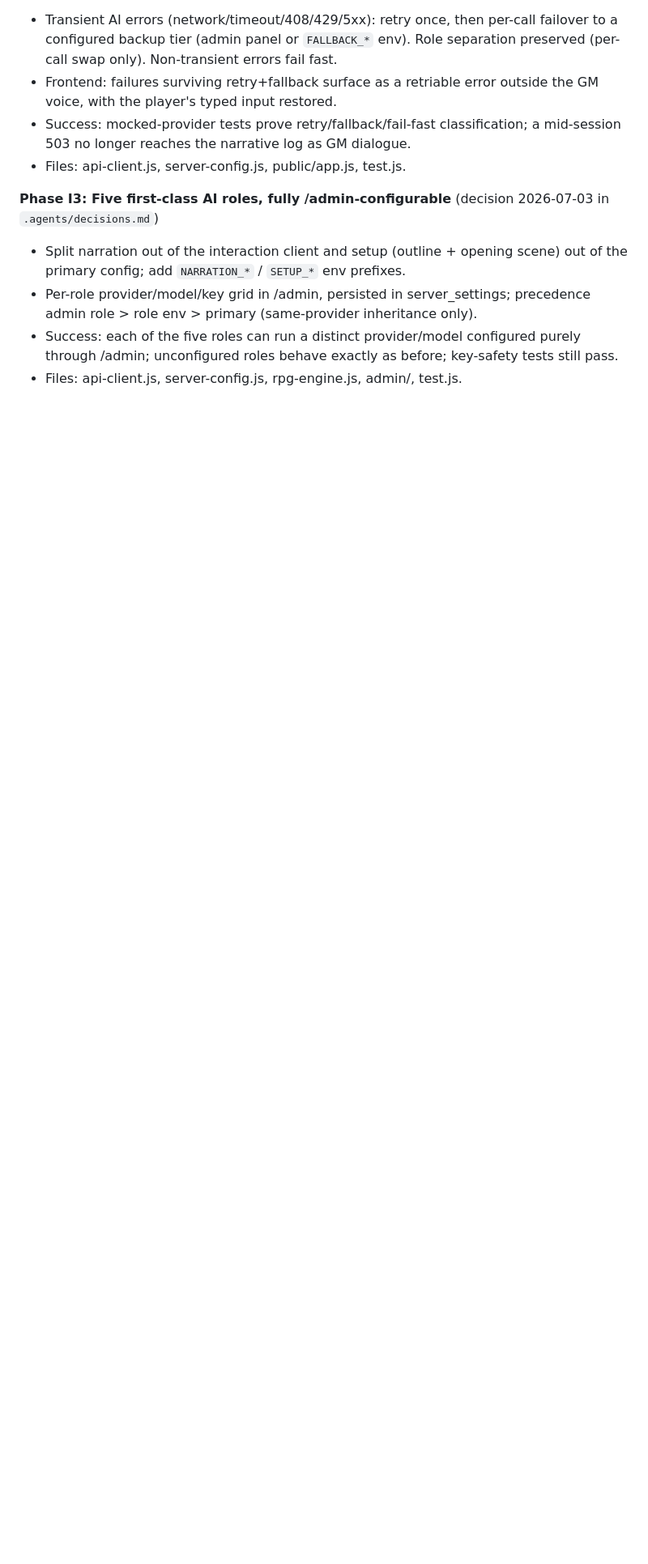
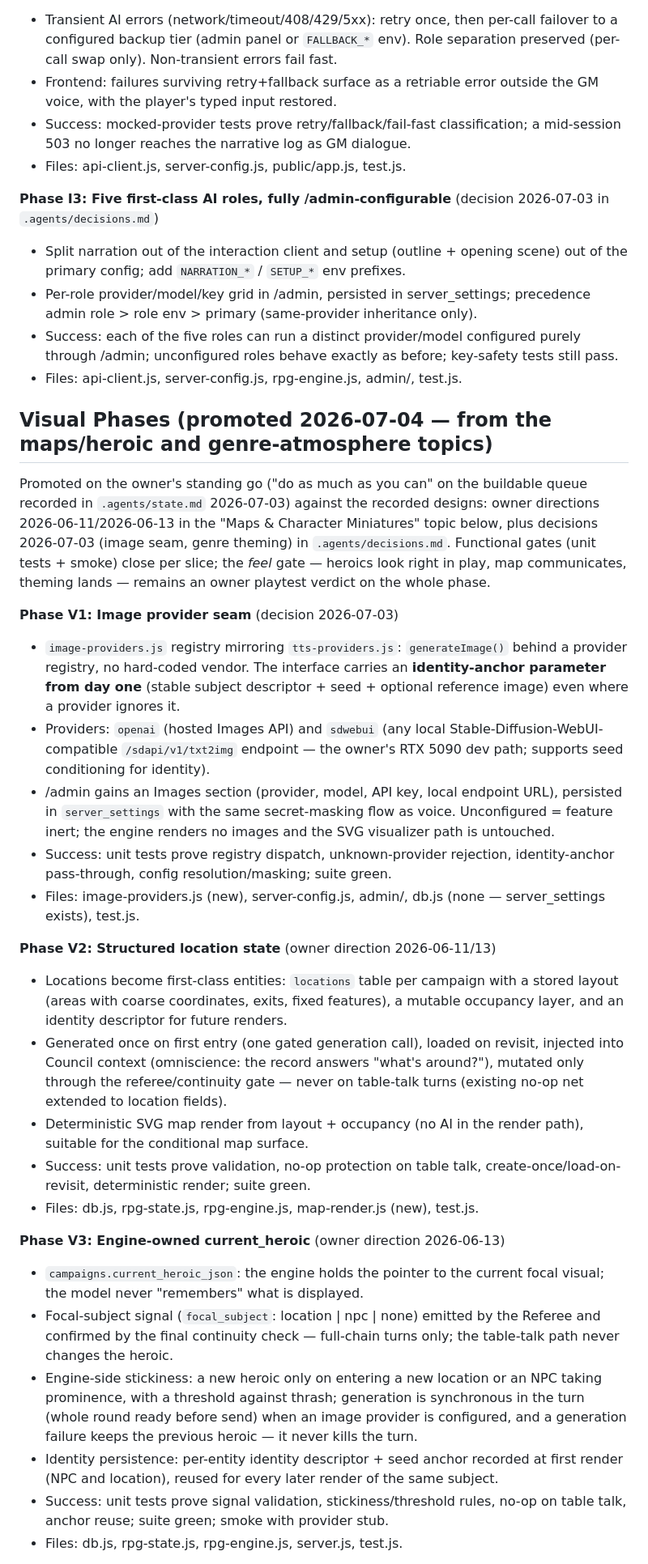
Before and after one commit to roethlar/ai-rpg-engine, a Markdown page: plan.md, the part around one of its changes. Shown at 81% size. Drawn GitHub-style; blank space fills up the shorter version.

Commit message:
docs(plan): promote heroic/map + genre theming into concrete Visual Phases
Promoted on the owner's standing go against the recorded 2026-06-13 owner
directions and 2026-07-03 decisions: V1 image provider seam, V2 structured
location state, V3 engine-owned current_heroic, V4 Layout D wiring, T1
agent-generated theming. Future Topics entries marked promoted (design record
retained); the stale image-gen non-goal annotated as superseded by decision.

Co-Authored-By: Claude Fable 5 <noreply@anthropic.com>

```diff
--- a/plan.md
+++ b/plan.md
@@ -104,3 +104,62 @@ in `.agents/decisions.md`)
   tests still pass.
 - Files: api-client.js, server-config.js, rpg-engine.js, admin/, test.js.
 
+## Visual Phases (promoted 2026-07-04 — from the maps/heroic and genre-atmosphere topics)
+
+Promoted on the owner's standing go ("do as much as you can" on the buildable
+queue recorded in `.agents/state.md` 2026-07-03) against the recorded designs:
+owner directions 2026-06-11/2026-06-13 in the "Maps & Character Miniatures"
+topic below, plus decisions 2026-07-03 (image seam, genre theming) in
+`.agents/decisions.md`. Functional gates (unit tests + smoke) close per slice;
+the *feel* gate — heroics look right in play, map communicates, theming lands —
+remains an owner playtest verdict on the whole phase.
+
+**Phase V1: Image provider seam** (decision 2026-07-03)
+- `image-providers.js` registry mirroring `tts-providers.js`: `generateImage()`
+  behind a provider registry, no hard-coded vendor. The interface carries an
+  **identity-anchor parameter from day one** (stable subject descriptor + seed +
+  optional reference image) even where a provider ignores it.
+- Providers: `openai` (hosted Images API) and `sdwebui` (any local
+  Stable-Diffusion-WebUI-compatible `/sdapi/v1/txt2img` endpoint — the owner's
+  RTX 5090 dev path; supports seed conditioning for identity).
+- /admin gains an Images section (provider, model, API key, local endpoint URL),
+  persisted in `server_settings` with the same secret-masking flow as voice.
+  Unconfigured = feature inert; the engine renders no images and the SVG
+  visualizer path is untouched.
+- Success: unit tests prove registry dispatch, unknown-provider rejection,
+  identity-anchor pass-through, config resolution/masking; suite green.
+- Files: image-providers.js (new), server-config.js, admin/, db.js (none —
+  server_settings exists), test.js.
+
+**Phase V2: Structured location state** (owner direction 2026-06-11/13)
+- Locations become first-class entities: `locations` table per campaign with a
+  stored layout (areas with coarse coordinates, exits, fixed features), a
+  mutable occupancy layer, and an identity descriptor for future renders.
+- Generated once on first entry (one gated generation call), loaded on revisit,
+  injected into Council context (omniscience: the record answers "what's
+  around?"), mutated only through the referee/continuity gate — never on
+  table-talk turns (existing no-op net extended to location fields).
+- Deterministic SVG map render from layout + occupancy (no AI in the render
+  path), suitable for the conditional map surface.
+- Success: unit tests prove validation, no-op protection on table talk,
+  create-once/load-on-revisit, deterministic render; suite green.
+- Files: db.js, rpg-state.js, rpg-engine.js, map-render.js (new), test.js.
+
+**Phase V3: Engine-owned current_heroic** (owner direction 2026-06-13)
+- `campaigns.current_heroic_json`: the engine holds the pointer to the current
+  focal visual; the model never "remembers" what is displayed.
+- Focal-subject signal (`focal_subject`: location | npc | none) emitted by the
+  Referee and confirmed by the final continuity check — full-chain turns only;
+  the table-talk path never changes the heroic.
+- Engine-side stickiness: a new heroic only on entering a new location or an
+  NPC taking prominence, with a threshold against thrash; generation is
+  synchronous in the turn (whole round ready before send) when an image
+  provider is configured, and a generation failure keeps the previous heroic —
+  it never kills the turn.
+- Identity persistence: per-entity identity descriptor + seed anchor recorded at
+  first render (NPC and location), reused for every later render of the same
+  subject.
+- Success: unit tests prove signal validation, stickiness/threshold rules,
+  no-op on table talk, anchor reuse; suite green; smoke with provider stub.
+- Files: db.js, rpg-state.js, rpg-engine.js, server.js, test.js.
+
```
Also changed, not shown: other parts of plan.md (+26 -3 lines).
